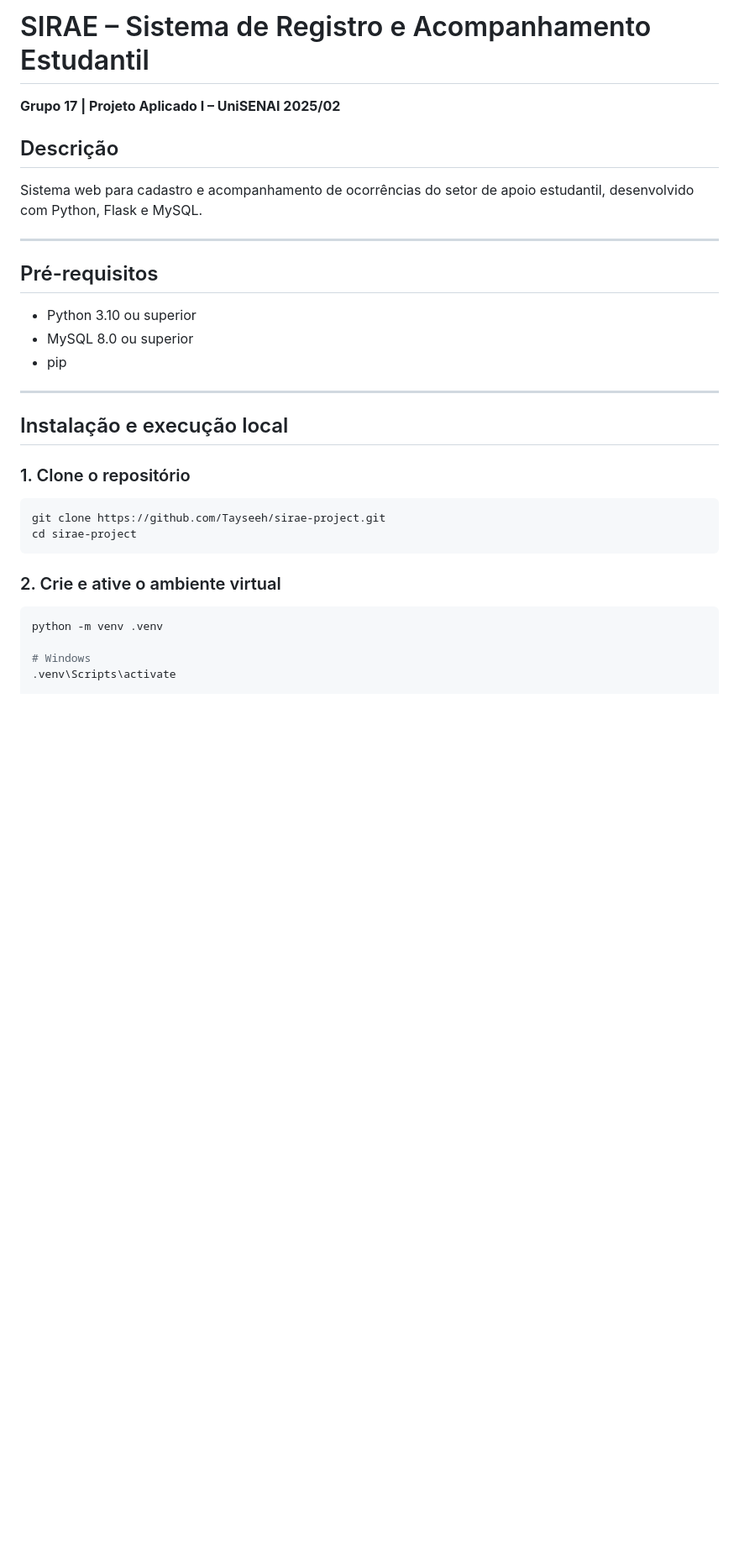
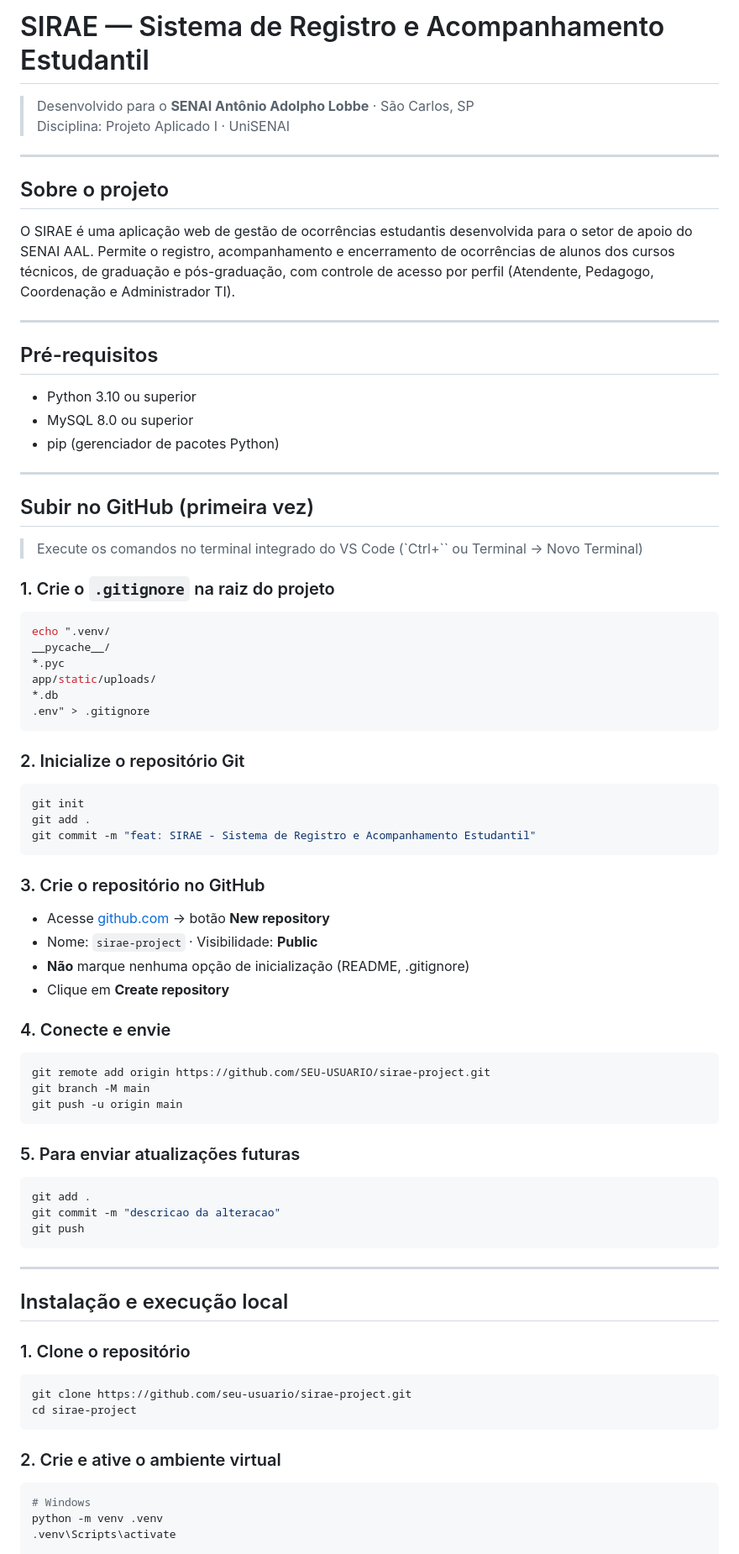
Before and after one commit to Tayseeh/sirae-project, a Markdown page: README.md, the part around one of its changes. Shown at 84% size. GitHub-like rendering; blank space fills up the shorter version.

````diff
--- a/README.md
+++ b/README.md
@@ -1,10 +1,13 @@
- # SIRAE – Sistema de Registro e Acompanhamento Estudantil
+# SIRAE — Sistema de Registro e Acompanhamento Estudantil
 
-**Grupo 17 | Projeto Aplicado I – UniSENAI 2025/02**
+> Desenvolvido para o **SENAI Antônio Adolpho Lobbe** · São Carlos, SP
+> Disciplina: Projeto Aplicado I · UniSENAI
 
-## Descrição
+---
 
-Sistema web para cadastro e acompanhamento de ocorrências do setor de apoio estudantil, desenvolvido com Python, Flask e MySQL.
+## Sobre o projeto
+
+O SIRAE é uma aplicação web de gestão de ocorrências estudantis desenvolvida para o setor de apoio do SENAI AAL. Permite o registro, acompanhamento e encerramento de ocorrências de alunos dos cursos técnicos, de graduação e pós-graduação, com controle de acesso por perfil (Atendente, Pedagogo, Coordenação e Administrador TI).
 
 ---
 
@@ -12,7 +15,55 @@ Sistema web para cadastro e acompanhamento de ocorrências do setor de apoio est
 
 - Python 3.10 ou superior
 - MySQL 8.0 ou superior
-- pip
+- pip (gerenciador de pacotes Python)
+
+---
+
+## Subir no GitHub (primeira vez)
+
+> Execute os comandos no terminal integrado do VS Code (`Ctrl+\`` ou Terminal → Novo Terminal)
+
+### 1. Crie o `.gitignore` na raiz do projeto
+
+```bash
+echo ".venv/
+__pycache__/
+*.pyc
+app/static/uploads/
+*.db
+.env" > .gitignore
+```
+
+### 2. Inicialize o repositório Git
+
+```bash
+git init
+git add .
+git commit -m "feat: SIRAE - Sistema de Registro e Acompanhamento Estudantil"
+```
+
+### 3. Crie o repositório no GitHub
+
+- Acesse [github.com](https://github.com) → botão **New repository**
+- Nome: `sirae-project` · Visibilidade: **Public**
+- **Não** marque nenhuma opção de inicialização (README, .gitignore)
+- Clique em **Create repository**
+
+### 4. Conecte e envie
+
+```bash
+git remote add origin https://github.com/SEU-USUARIO/sirae-project.git
+git branch -M main
+git push -u origin main
+```
+
+### 5. Para enviar atualizações futuras
+
+```bash
+git add .
+git commit -m "descricao da alteracao"
+git push
+```
 
 ---
 
@@ -21,15 +72,14 @@ Sistema web para cadastro e acompanhamento de ocorrências do setor de apoio est
 ### 1. Clone o repositório
 
 ```bash
-git clone https://github.com/Tayseeh/sirae-project.git
+git clone https://github.com/seu-usuario/sirae-project.git
 cd sirae-project
 ```
 
 ### 2. Crie e ative o ambiente virtual
 
 ```bash
+# Windows
 python -m venv .venv
-
-# Windows
 .venv\Scripts\activate
 
````
Also changed, not shown: other parts of README.md (+61 -38 lines).
